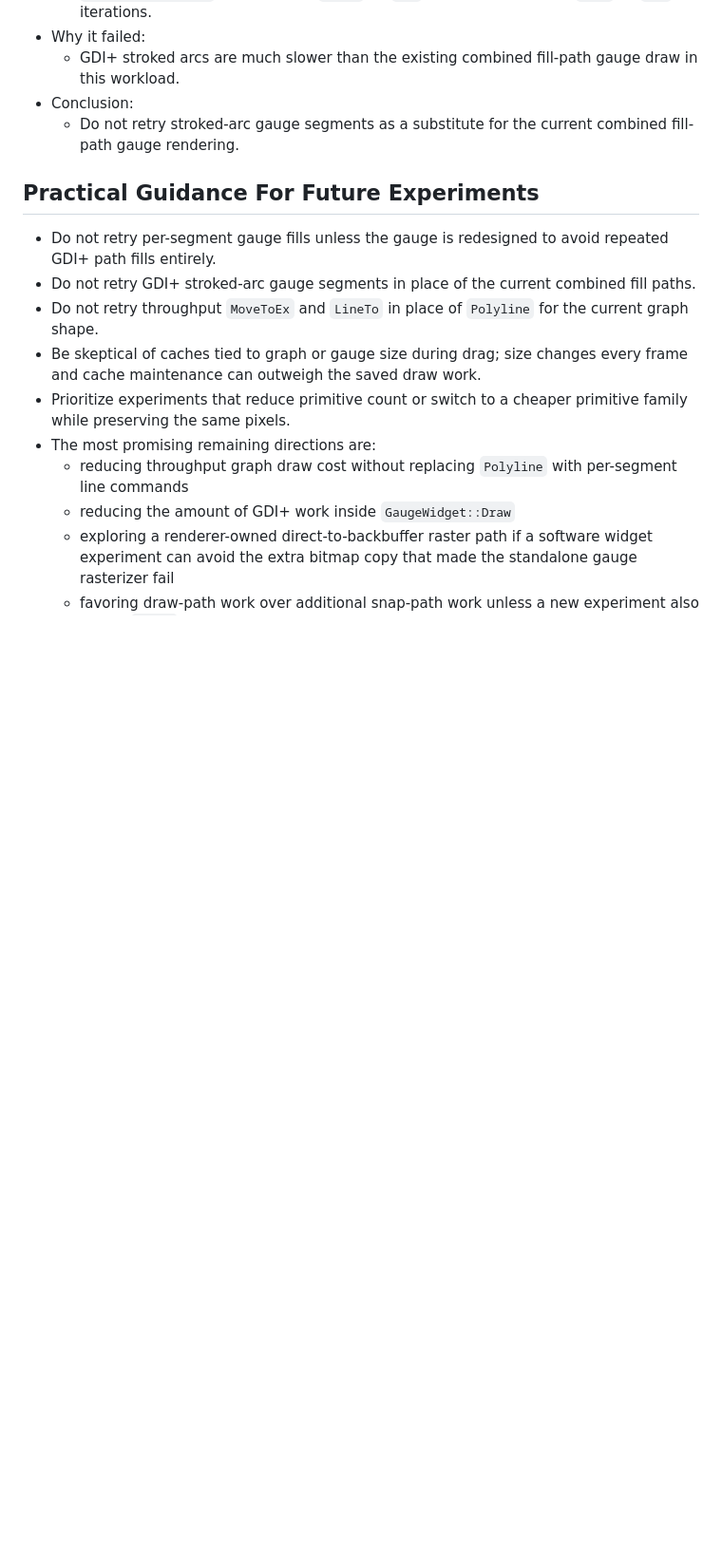
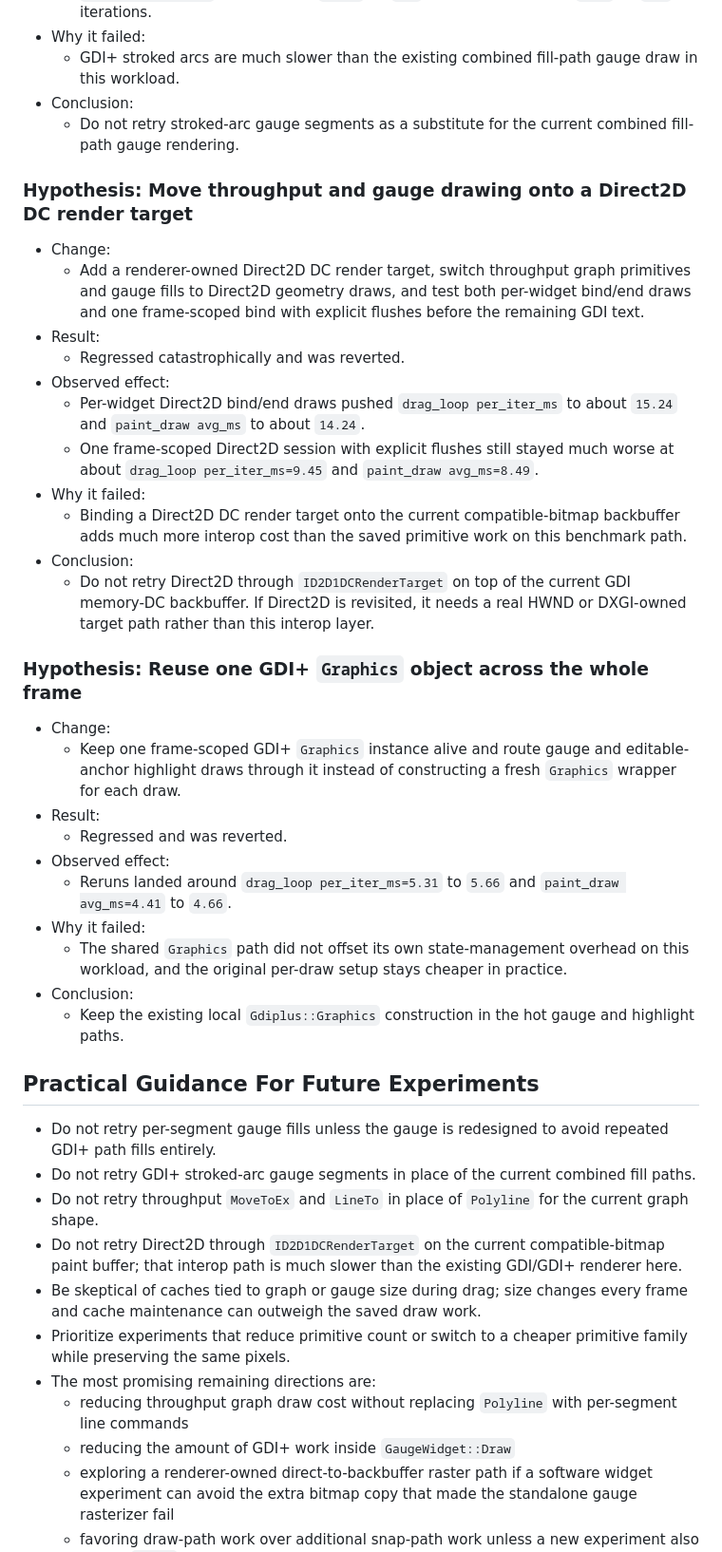
Before and after one commit to elizarov/SystemTelemetry, a Markdown page: docs/profile_benchmark.md, the part around one of its changes. Shown at 95% size. GitHub-like rendering; blank space fills up the shorter version.

Commit message:
Some D2D perf experiments

```diff
--- a/docs/profile_benchmark.md
+++ b/docs/profile_benchmark.md
@@ -304,11 +304,39 @@ These changes produced real wins and remain in the codebase:
 - Conclusion:
   - Do not retry stroked-arc gauge segments as a substitute for the current combined fill-path gauge rendering.
 
+### Hypothesis: Move throughput and gauge drawing onto a Direct2D DC render target
+
+- Change:
+  - Add a renderer-owned Direct2D DC render target, switch throughput graph primitives and gauge fills to Direct2D geometry draws, and test both per-widget bind/end draws and one frame-scoped bind with explicit flushes before the remaining GDI text.
+- Result:
+  - Regressed catastrophically and was reverted.
+- Observed effect:
+  - Per-widget Direct2D bind/end draws pushed `drag_loop per_iter_ms` to about `15.24` and `paint_draw avg_ms` to about `14.24`.
+  - One frame-scoped Direct2D session with explicit flushes still stayed much worse at about `drag_loop per_iter_ms=9.45` and `paint_draw avg_ms=8.49`.
+- Why it failed:
+  - Binding a Direct2D DC render target onto the current compatible-bitmap backbuffer adds much more interop cost than the saved primitive work on this benchmark path.
+- Conclusion:
+  - Do not retry Direct2D through `ID2D1DCRenderTarget` on top of the current GDI memory-DC backbuffer. If Direct2D is revisited, it needs a real HWND or DXGI-owned target path rather than this interop layer.
+
+### Hypothesis: Reuse one GDI+ `Graphics` object across the whole frame
+
+- Change:
+  - Keep one frame-scoped GDI+ `Graphics` instance alive and route gauge and editable-anchor highlight draws through it instead of constructing a fresh `Graphics` wrapper for each draw.
+- Result:
+  - Regressed and was reverted.
+- Observed effect:
+  - Reruns landed around `drag_loop per_iter_ms=5.31` to `5.66` and `paint_draw avg_ms=4.41` to `4.66`.
+- Why it failed:
+  - The shared `Graphics` path did not offset its own state-management overhead on this workload, and the original per-draw setup stays cheaper in practice.
+- Conclusion:
+  - Keep the existing local `Gdiplus::Graphics` construction in the hot gauge and highlight paths.
+
 ## Practical Guidance For Future Experiments
 
 - Do not retry per-segment gauge fills unless the gauge is redesigned to avoid repeated GDI+ path fills entirely.
 - Do not retry GDI+ stroked-arc gauge segments in place of the current combined fill paths.
 - Do not retry throughput `MoveToEx` and `LineTo` in place of `Polyline` for the current graph shape.
+- Do not retry Direct2D through `ID2D1DCRenderTarget` on the current compatible-bitmap paint buffer; that interop path is much slower than the existing GDI/GDI+ renderer here.
 - Be skeptical of caches tied to graph or gauge size during drag; size changes every frame and cache maintenance can outweigh the saved draw work.
 - Prioritize experiments that reduce primitive count or switch to a cheaper primitive family while preserving the same pixels.
 - The most promising remaining directions are:
```
Also changed, not shown: other parts of docs/profile_benchmark.md (+3 -3 lines).
